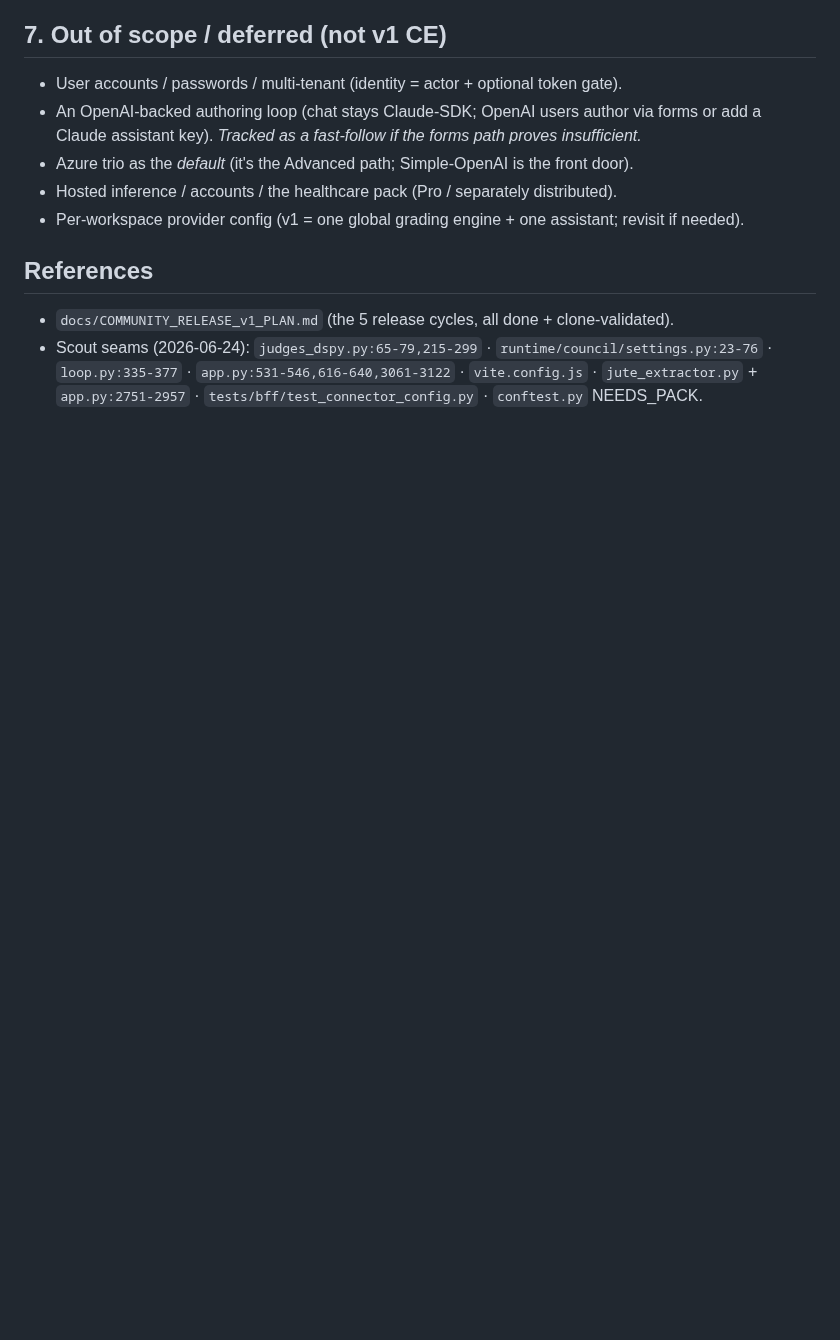
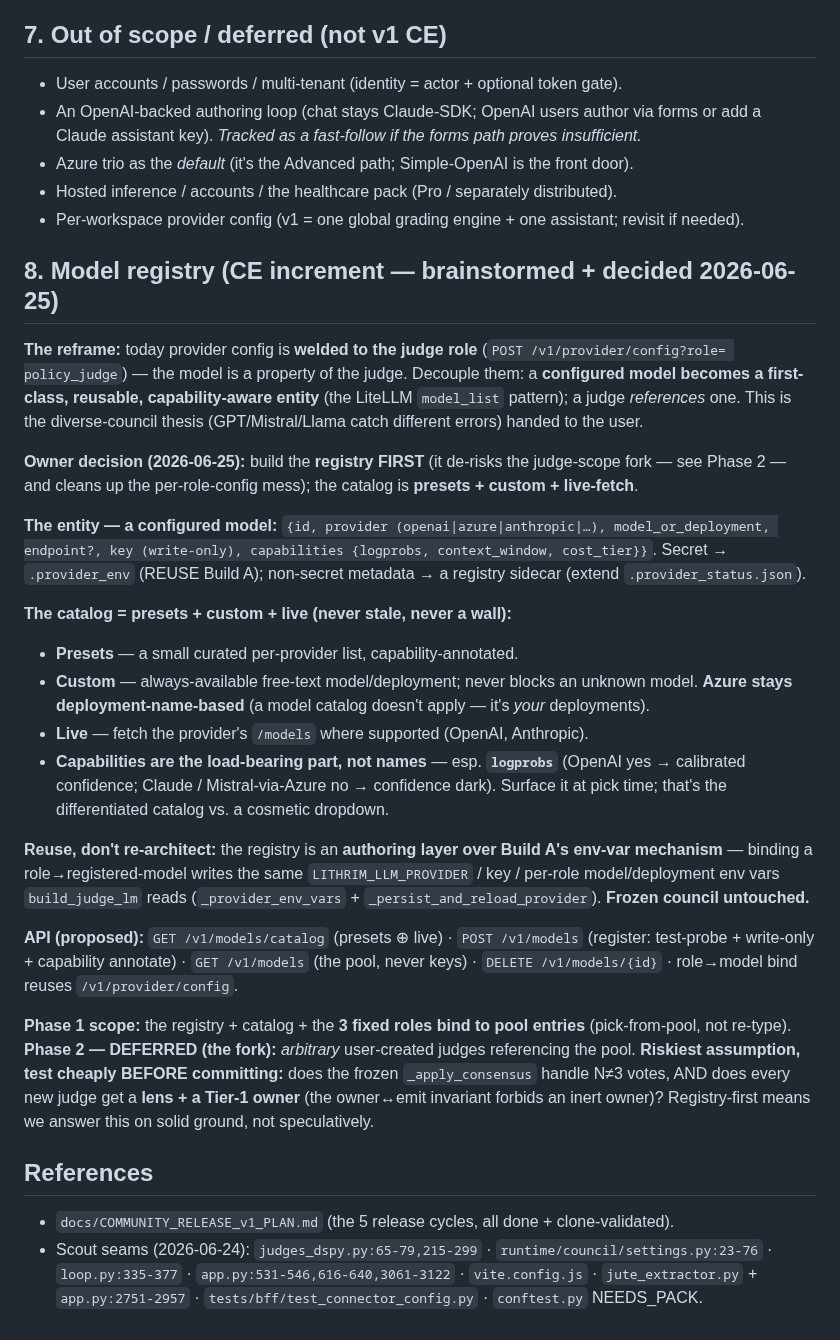
Before and after one commit to lithrim-dev/lithrim, a Markdown page: docs/specs/SPEC_COMMUNITY_EDITION.md, the part around the change. Drawn GitHub-style; blank space fills up the shorter version.

Commit message:
docs(ce): model registry §8 — decoupled, capability-aware model pool (brainstorm decision)
Owner decision (2026-06-25): build the model registry FIRST (de-risks the judge-scope fork),
catalog = presets + custom + live-fetch with capability flags (logprobs is load-bearing).
A configured model becomes a first-class reusable entity (LiteLLM model_list pattern); judges
reference one. Reuses Build A's env-var mechanism (frozen council untouched). Phase 2 (arbitrary
judges) deferred behind the consensus-handles-N + no-inert-owner test.

Co-Authored-By: Claude Opus 4.8 <noreply@anthropic.com>

```diff
--- a/docs/specs/SPEC_COMMUNITY_EDITION.md
+++ b/docs/specs/SPEC_COMMUNITY_EDITION.md
@@ -206,6 +206,44 @@ Lane 3 (frontend · panes.jsx/genui/bff.js — after A):
 - Hosted inference / accounts / the healthcare pack (Pro / separately distributed).
 - Per-workspace provider config (v1 = one global grading engine + one assistant; revisit if needed).
 
+## 8. Model registry (CE increment — brainstormed + decided 2026-06-25)
+
+**The reframe:** today provider config is **welded to the judge role** (`POST /v1/provider/config?role=
+policy_judge`) — the model is a property of the judge. Decouple them: a **configured model becomes a
+first-class, reusable, capability-aware entity** (the LiteLLM `model_list` pattern); a judge *references*
+one. This is the diverse-council thesis (GPT/Mistral/Llama catch different errors) handed to the user.
+
+**Owner decision (2026-06-25):** build the **registry FIRST** (it de-risks the judge-scope fork — see
+Phase 2 — and cleans up the per-role-config mess); the catalog is **presets + custom + live-fetch**.
+
+**The entity — a configured model:** `{id, provider (openai|azure|anthropic|…), model_or_deployment,
+endpoint?, key (write-only), capabilities {logprobs, context_window, cost_tier}}`. Secret →
+`.provider_env` (REUSE Build A); non-secret metadata → a registry sidecar (extend `.provider_status.json`).
+
+**The catalog = presets + custom + live (never stale, never a wall):**
+- **Presets** — a small curated per-provider list, capability-annotated.
+- **Custom** — always-available free-text model/deployment; never blocks an unknown model. **Azure stays
+  deployment-name-based** (a model catalog doesn't apply — it's *your* deployments).
+- **Live** — fetch the provider's `/models` where supported (OpenAI, Anthropic).
+- **Capabilities are the load-bearing part, not names** — esp. **`logprobs`** (OpenAI yes → calibrated
+  confidence; Claude / Mistral-via-Azure no → confidence dark). Surface it at pick time; that's the
+  differentiated catalog vs. a cosmetic dropdown.
+
+**Reuse, don't re-architect:** the registry is an **authoring layer over Build A's env-var mechanism** —
+binding a role→registered-model writes the same `LITHRIM_LLM_PROVIDER` / key / per-role model/deployment
+env vars `build_judge_lm` reads (`_provider_env_vars` + `_persist_and_reload_provider`). **Frozen council
+untouched.**
+
+**API (proposed):** `GET /v1/models/catalog` (presets ⊕ live) · `POST /v1/models` (register: test-probe +
+write-only + capability annotate) · `GET /v1/models` (the pool, never keys) · `DELETE /v1/models/{id}` ·
+role→model bind reuses `/v1/provider/config`.
+
+**Phase 1 scope:** the registry + catalog + the **3 fixed roles bind to pool entries** (pick-from-pool,
+not re-type). **Phase 2 — DEFERRED (the fork):** *arbitrary* user-created judges referencing the pool.
+**Riskiest assumption, test cheaply BEFORE committing:** does the frozen `_apply_consensus` handle N≠3
+votes, AND does every new judge get a **lens + a Tier-1 owner** (the owner↔emit invariant forbids an
+inert owner)? Registry-first means we answer this on solid ground, not speculatively.
+
 ## References
 - `docs/COMMUNITY_RELEASE_v1_PLAN.md` (the 5 release cycles, all done + clone-validated).
 - Scout seams (2026-06-24): `judges_dspy.py:65-79,215-299` · `runtime/council/settings.py:23-76` ·
```
